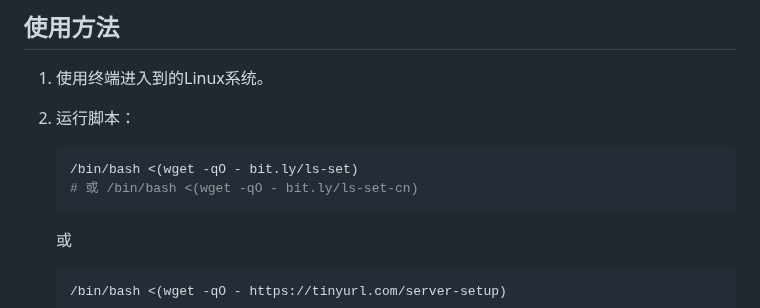
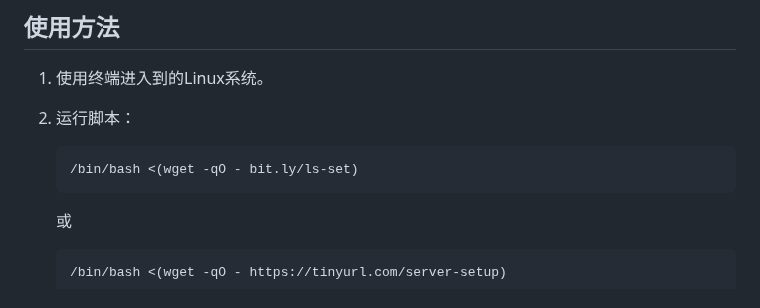
Before and after one commit to SuperNG6/linux-setup.sh, a Markdown page: README.md, the part around the change. GitHub-like rendering.

````diff
--- a/README.md
+++ b/README.md
@@ -90,7 +90,6 @@ CentOS、Fedora 和 Arch Linux 请自测，已做兼容处理，未测试，并
 2. 运行脚本：
    ```bash
    /bin/bash <(wget -qO - bit.ly/ls-set)
-   # 或 /bin/bash <(wget -qO - bit.ly/ls-set-cn)
    ```
    或
    ```bash
````
